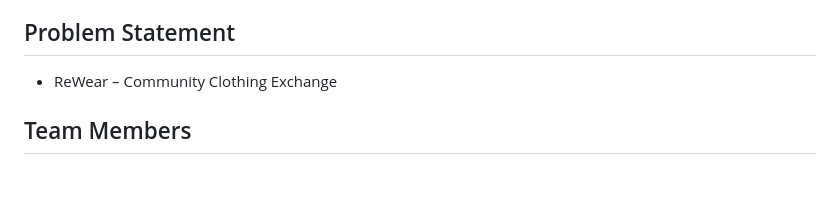
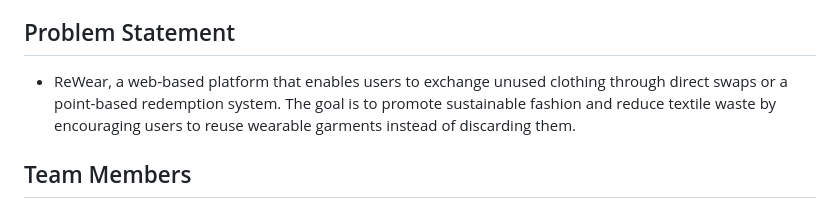
Before and after one commit to Kkkhush/Odoo-Project-2025, a Markdown page: README.md, the part around the change. Rendered like a GitHub page; blank space fills up the shorter version.

```diff
--- a/README.md
+++ b/README.md
@@ -3,7 +3,10 @@
 A comprehensive clothing swap platform built with Flask (demo) and a full Odoo module implementation. This project enables users to exchange clothing items through a points-based system or direct swaps, promoting sustainable fashion.
 
 ## Problem Statement
-  - ReWear – Community Clothing Exchange
+  - ReWear, a web-based platform that enables users to exchange unused clothing
+through direct swaps or a point-based redemption system. The goal is to promote sustainable
+fashion and reduce textile waste by encouraging users to reuse wearable garments instead of
+discarding them.
 
 ## Team Members
    - Khushi Choudhary
```
